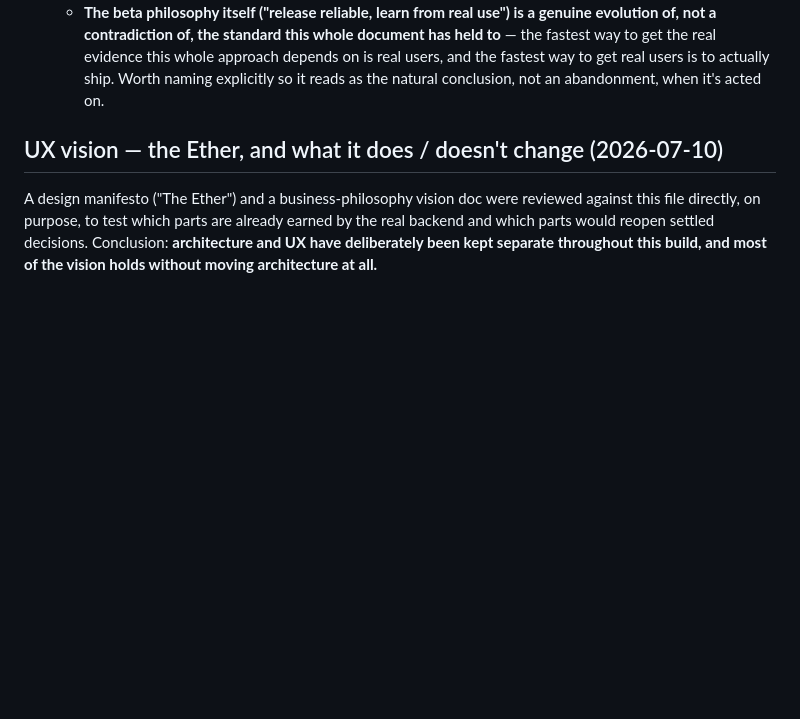
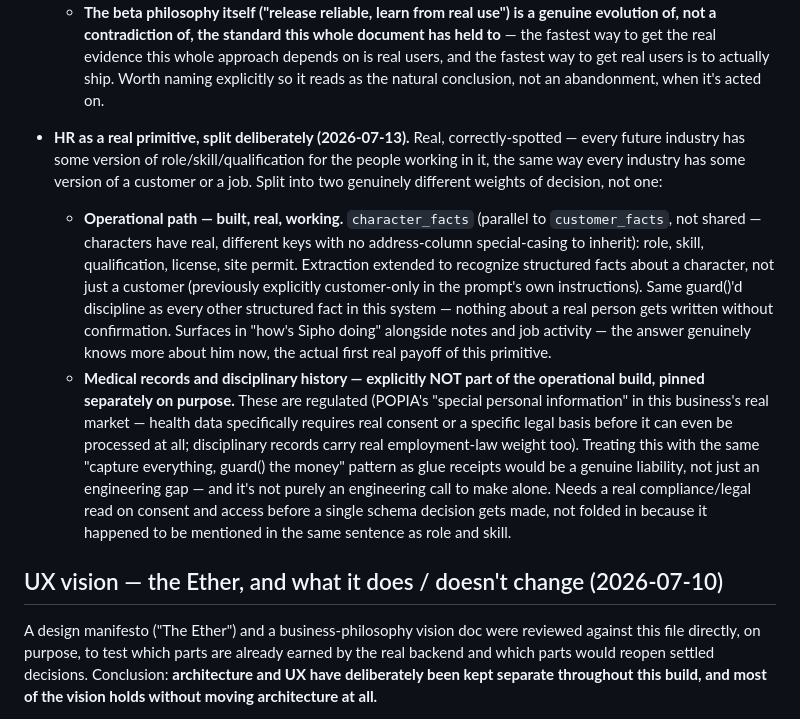
Before and after one commit to pierreduplessis6912-gif/the-office, a Markdown page: STATUS.md, the part around the change. Drawn GitHub-style; blank space fills up the shorter version.

Commit message:
Pin HR as a real primitive, split deliberately - operational path (role, skill, qualification, license, permit) built and real, medical/disciplinary history explicitly named as a separate, deferred question needing real compliance thinking before any schema decision, not folded in because it was mentioned in the same sentence.

```diff
--- a/STATUS.md
+++ b/STATUS.md
@@ -1365,6 +1365,36 @@ Codemagic — still only proven on the web preview.**
     users, and the fastest way to get real users is to actually ship.
     Worth naming explicitly so it reads as the natural conclusion, not
     an abandonment, when it's acted on.
+- **HR as a real primitive, split deliberately (2026-07-13).** Real,
+  correctly-spotted — every future industry has some version of
+  role/skill/qualification for the people working in it, the same way
+  every industry has some version of a customer or a job. Split into
+  two genuinely different weights of decision, not one:
+  - **Operational path — built, real, working.** `character_facts`
+    (parallel to `customer_facts`, not shared — characters have real,
+    different keys with no address-column special-casing to inherit):
+    role, skill, qualification, license, site permit. Extraction
+    extended to recognize structured facts about a character, not
+    just a customer (previously explicitly customer-only in the
+    prompt's own instructions). Same guard()'d discipline as every
+    other structured fact in this system — nothing about a real
+    person gets written without confirmation. Surfaces in "how's
+    Sipho doing" alongside notes and job activity — the answer
+    genuinely knows more about him now, the actual first real payoff
+    of this primitive.
+  - **Medical records and disciplinary history — explicitly NOT part
+    of the operational build, pinned separately on purpose.** These
+    are regulated (POPIA's "special personal information" in this
+    business's real market — health data specifically requires real
+    consent or a specific legal basis before it can even be processed
+    at all; disciplinary records carry real employment-law weight
+    too). Treating this with the same "capture everything, guard()
+    the money" pattern as glue receipts would be a genuine liability,
+    not just an engineering gap — and it's not purely an engineering
+    call to make alone. Needs a real compliance/legal read on consent
+    and access before a single schema decision gets made, not folded
+    in because it happened to be mentioned in the same sentence as
+    role and skill.
 
 ## UX vision — the Ether, and what it does / doesn't change (2026-07-10)
 
```
